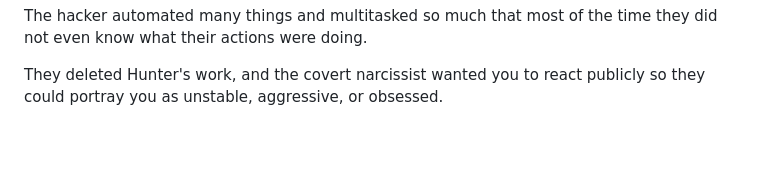
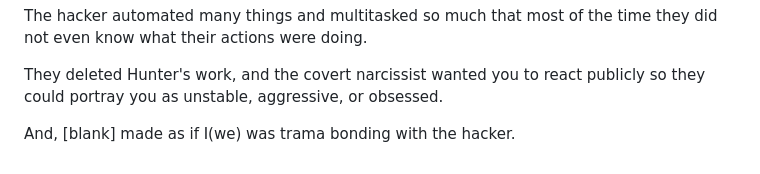
Before and after one commit to ewdlop/ewdlop, a Markdown page: README.md, the part around the change. GitHub-like rendering; blank space fills up the shorter version.

Commit message:
Fix formatting and add missing text in README

```diff
--- a/README.md
+++ b/README.md
@@ -384,3 +384,5 @@ And the hacker facepalmed and claimed that we do not understand history, even th
 The hacker automated many things and multitasked so much that most of the time they did not even know what their actions were doing.
 
 They deleted Hunter's work, and the covert narcissist wanted you to react publicly so they could portray you as unstable, aggressive, or obsessed.
+
+And, [blank] made as if I(we) was trama bonding with the hacker.
```
